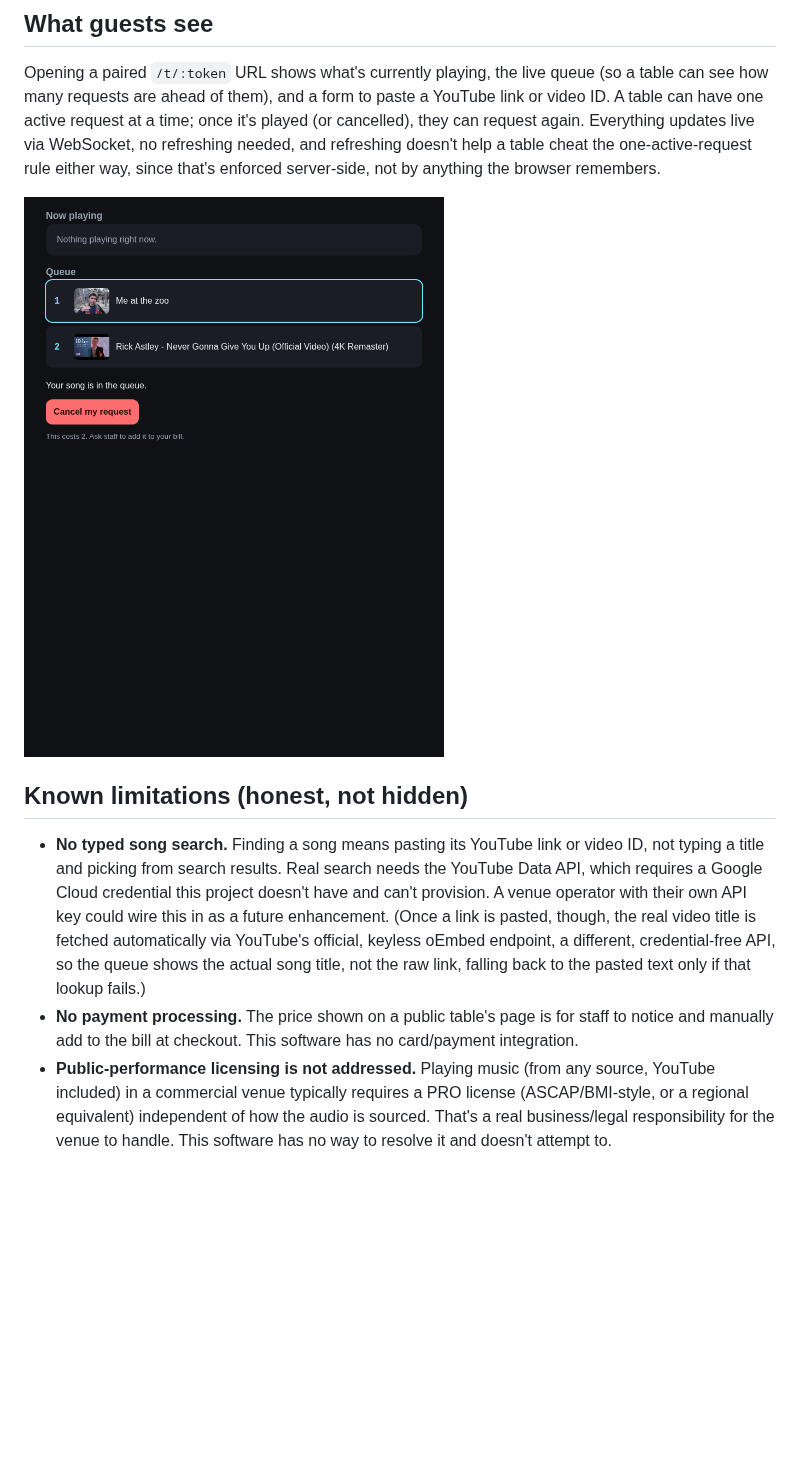
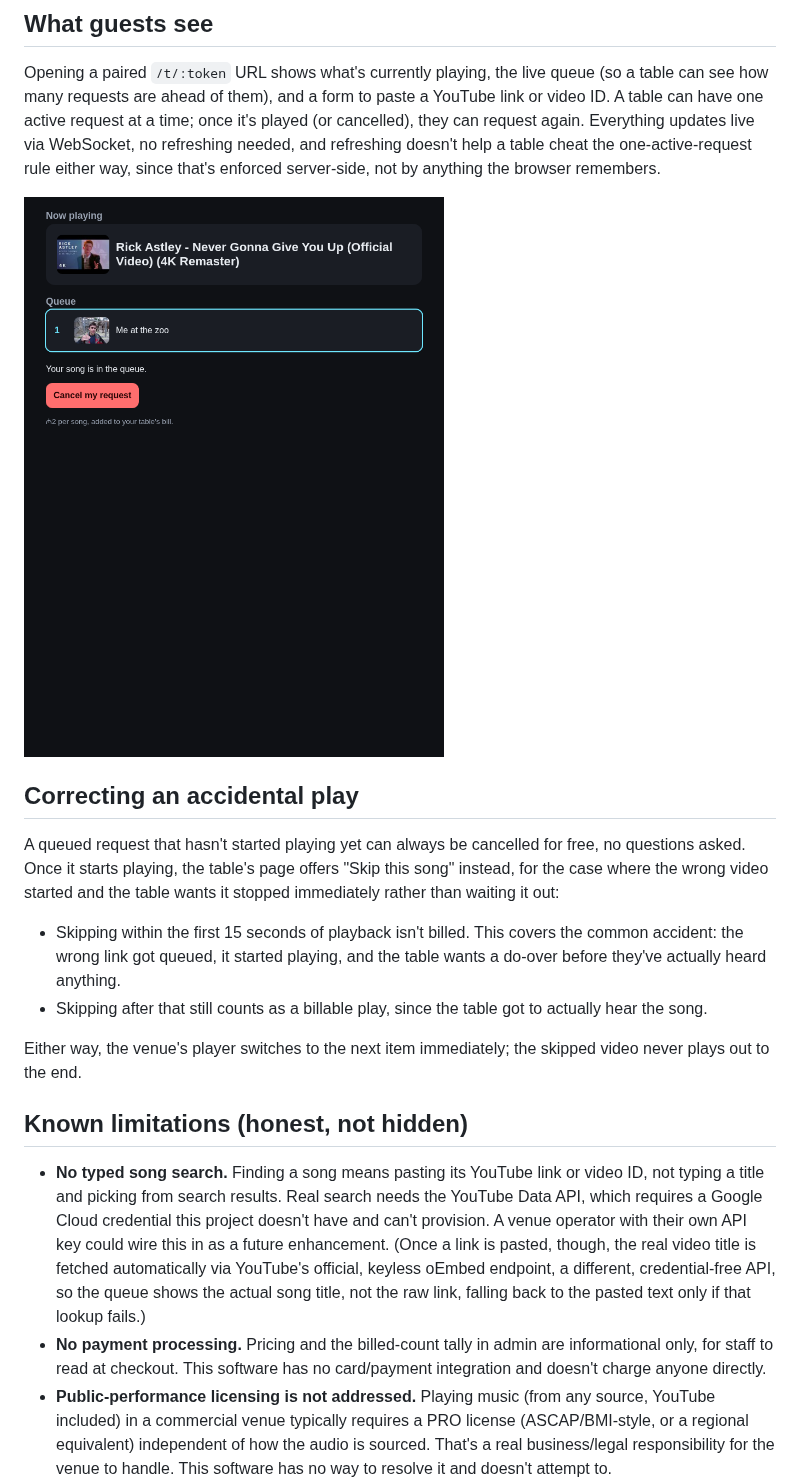
Before and after one commit to YatoVoid/karaoke-queue, a Markdown page: README.md, the part around one of its changes. GitHub-like rendering; pictures changed too: screenshots/table.png; blank space fills up the shorter version.

```diff
--- a/README.md
+++ b/README.md
@@ -120,6 +125,24 @@ remembers.
 
 ![Table page: now-playing panel, the live queue with thumbnails, and this table's own "cancel my request" state](screenshots/table.png)
 
+## Correcting an accidental play
+
+A queued request that hasn't started playing yet can always be
+cancelled for free, no questions asked. Once it starts playing, the
+table's page offers "Skip this song" instead, for the case where the
+wrong video started and the table wants it stopped immediately rather
+than waiting it out:
+
+- Skipping within the first 15 seconds of playback isn't billed. This
+  covers the common accident: the wrong link got queued, it started
+  playing, and the table wants a do-over before they've actually heard
+  anything.
+- Skipping after that still counts as a billable play, since the table
+  got to actually hear the song.
+
+Either way, the venue's player switches to the next item immediately;
+the skipped video never plays out to the end.
+
 ## Known limitations (honest, not hidden)
 
 - **No typed song search.** Finding a song means pasting its YouTube link
@@ -132,9 +155,9 @@ remembers.
   endpoint, a different, credential-free API, so the queue shows the
   actual song title, not the raw link, falling back to the pasted text
   only if that lookup fails.)
-- **No payment processing.** The price shown on a public table's page is
-  for staff to notice and manually add to the bill at checkout. This
-  software has no card/payment integration.
+- **No payment processing.** Pricing and the billed-count tally in admin
+  are informational only, for staff to read at checkout. This software
+  has no card/payment integration and doesn't charge anyone directly.
 - **Public-performance licensing is not addressed.** Playing music (from
   any source, YouTube included) in a commercial venue typically requires
   a PRO license (ASCAP/BMI-style, or a regional equivalent) independent
```
Also changed, not shown: other parts of README.md (+11 -6 lines), screenshots/admin.png, 9 other files.
